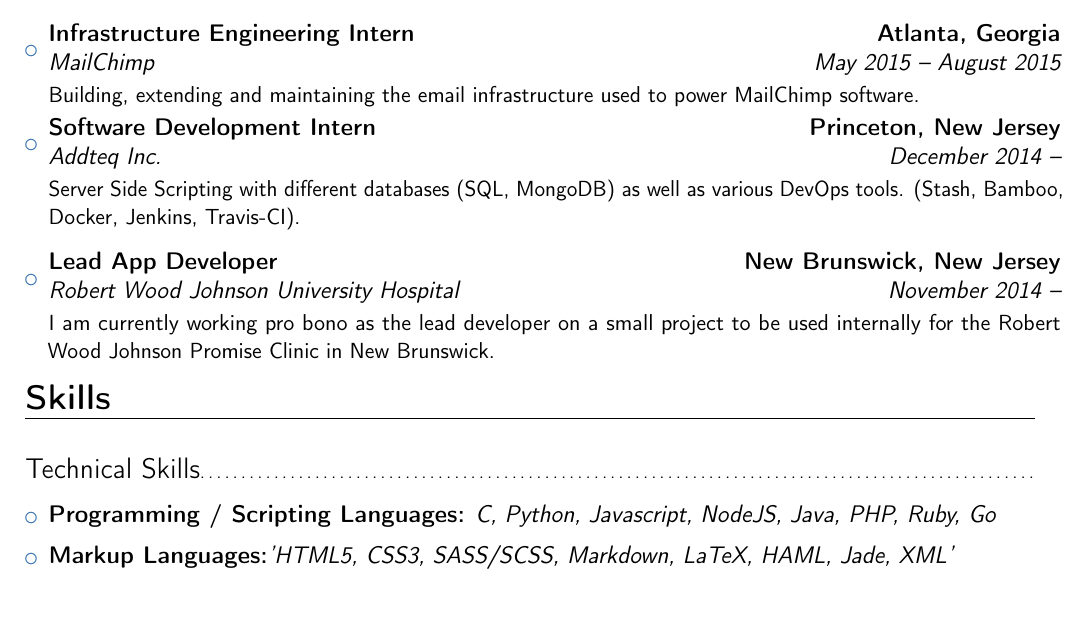
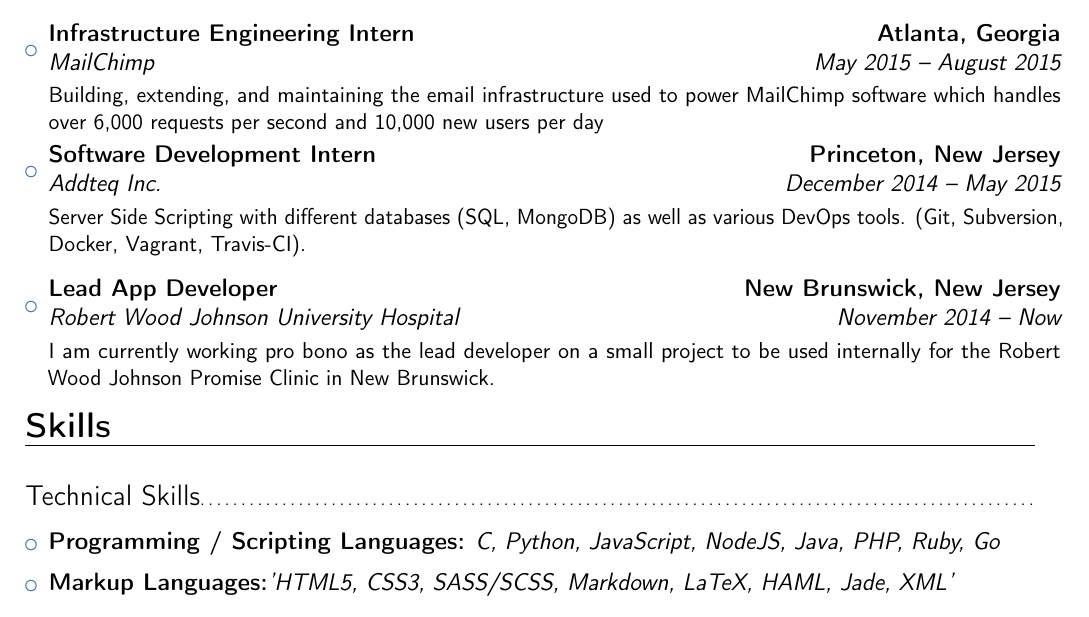
Before and after one commit to DavidAwad/resume, a LaTeX CV (resume.tex): part of page 1 of 3, cut so that both start at the same text. Compiled offline with pdfLaTeX.

Commit message:
Update resume.tex

```diff
--- a/resume.tex
+++ b/resume.tex
@@ -56,14 +56,14 @@
 \begin{itemize}
 
 
-\item{\cventry{May 2015 -- August 2015}{MailChimp}{Infrastructure Engineering Intern}{Atlanta, Georgia}{}{\vspace{3pt} Building, extending and maintaining the email infrastructure used to power MailChimp software.}}
+\item{\cventry{May 2015 -- August 2015}{MailChimp}{Infrastructure Engineering Intern}{Atlanta, Georgia}{}{\vspace{3pt} Building, extending, and maintaining the email infrastructure used to power MailChimp software which handles over 6,000 requests per second and 10,000 new users per day}}
 
 
-\item{\cventry{December 2014 --}{Addteq Inc.}{Software Development Intern}{Princeton, New Jersey}{}{\vspace{3pt}Server Side Scripting with different databases (SQL, MongoDB) as well as various DevOps tools. (Stash, Bamboo, Docker, Jenkins, Travis-CI).}}
+\item{\cventry{December 2014 -- May 2015}{Addteq Inc.}{Software Development Intern}{Princeton, New Jersey}{}{\vspace{3pt}Server Side Scripting with different databases (SQL, MongoDB) as well as various DevOps tools. (Git, Subversion, Docker, Vagrant, Travis-CI).}}
 
 \vspace{6pt}
 
-\item{\cventry{November 2014 --}{Robert Wood Johnson University Hospital}{Lead App Developer}{New Brunswick, New Jersey}{}{\vspace{3pt}I am currently working pro bono as the lead developer on a small project to be used internally for the Robert Wood Johnson Promise Clinic in New Brunswick.}}
+\item{\cventry{November 2014 -- Now}{Robert Wood Johnson University Hospital}{Lead App Developer}{New Brunswick, New Jersey}{}{\vspace{3pt}I am currently working pro bono as the lead developer on a small project to be used internally for the Robert Wood Johnson Promise Clinic in New Brunswick.}}
 
 
 \end{itemize}
@@ -78,7 +78,7 @@
 
 \begin{itemize}
 
-\item{\textbf{Programming / Scripting Languages:} \textit{C, Python, Javascript, NodeJS, Java, PHP, Ruby, Go}
+\item{\textbf{Programming / Scripting Languages:} \textit{C, Python, JavaScript, NodeJS, Java, PHP, Ruby, Go}
 
 \small{}}
 
```
